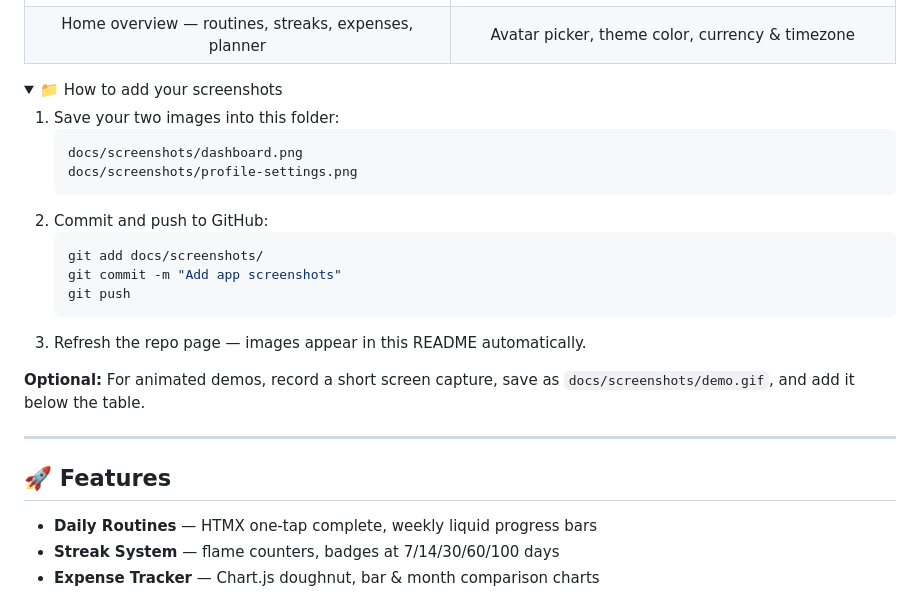
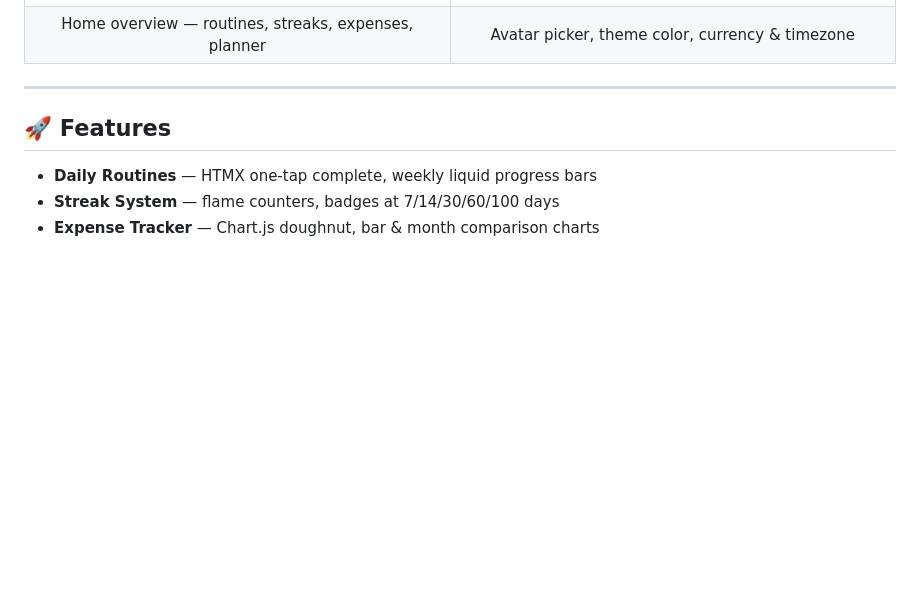
Before and after one commit to Mahin-Abrar/DaysGone, a Markdown page: README.md, the part around the change. Rendered like a GitHub page; folded sections open; blank space fills up the shorter version.

````diff
--- a/README.md
+++ b/README.md
@@ -39,25 +39,6 @@ Life Tracker is a **multi-user personal dashboard** you run on your PC and open
 | ![Dashboard](docs/screenshots/dashboard.png) | ![Profile Settings](docs/screenshots/profile-settings.png) |
 | Home overview — routines, streaks, expenses, planner | Avatar picker, theme color, currency & timezone |
 
-<details>
-<summary>📁 How to add your screenshots</summary>
-
-1. Save your two images into this folder:
-   ```
-   docs/screenshots/dashboard.png
-   docs/screenshots/profile-settings.png
-   ```
-2. Commit and push to GitHub:
-   ```bash
-   git add docs/screenshots/
-   git commit -m "Add app screenshots"
-   git push
-   ```
-3. Refresh the repo page — images appear in this README automatically.
-
-**Optional:** For animated demos, record a short screen capture, save as `docs/screenshots/demo.gif`, and add it below the table.
-
-</details>
 
 ---
 
````
